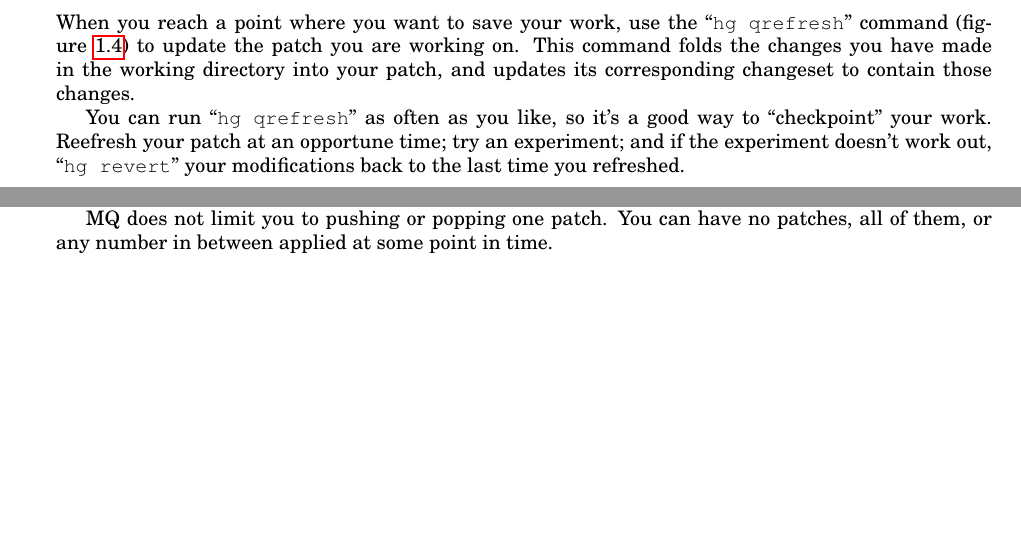
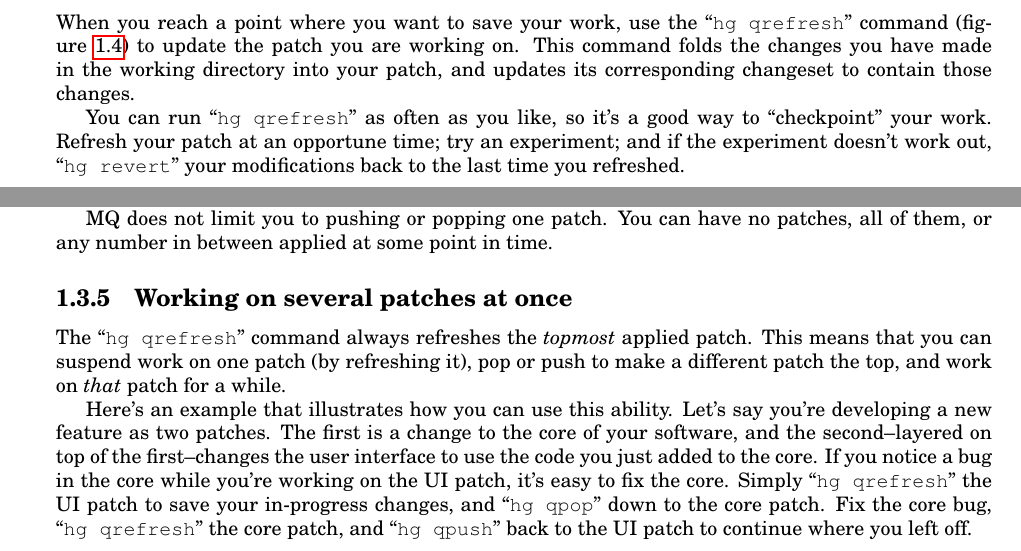
Before and after one commit to paugier/mercurial-book, a LaTeX book (en/00book.tex, which reads en/mq.tex): two parts of pages 10 and 11 of 15, joined at a grey line, cut so that both start at the same text, the shorter picture padded with empty space. Compiled offline with pdfLaTeX.

Commit message:
Add a parapgraph.

```diff
--- a/en/mq.tex
+++ b/en/mq.tex
@@ -214,7 +214,7 @@ changeset to contain those changes.
 \end{figure}
 
 You can run \hgcmd{qrefresh} as often as you like, so it's a good way
-to ``checkpoint'' your work.  Reefresh your patch at an opportune
+to ``checkpoint'' your work.  Refresh your patch at an opportune
 time; try an experiment; and if the experiment doesn't work out,
 \hgcmd{revert} your modifications back to the last time you refreshed.
 
@@ -300,6 +300,25 @@ MQ does not limit you to pushing or popping one patch.  You can have
 no patches, all of them, or any number in between applied at some
 point in time.
 
+\subsection{Working on several patches at once}
+
+The \hgcmd{qrefresh} command always refreshes the \emph{topmost}
+applied patch.  This means that you can suspend work on one patch (by
+refreshing it), pop or push to make a different patch the top, and
+work on \emph{that} patch for a while.
+
+Here's an example that illustrates how you can use this ability.
+Let's say you're developing a new feature as two patches.  The first
+is a change to the core of your software, and the second--layered on
+top of the first--changes the user interface to use the code you just
+added to the core.  If you notice a bug in the core while you're
+working on the UI patch, it's easy to fix the core.  Simply
+\hgcmd{qrefresh} the UI patch to save your in-progress changes, and
+\hgcmd{qpop} down to the core patch.  Fix the core bug,
+\hgcmd{qrefresh} the core patch, and \hgcmd{qpush} back to the UI
+patch to continue where you left off.
+
+
 %%% Local Variables:
 %%% mode: latex
 %%% TeX-master: "00book"
```
